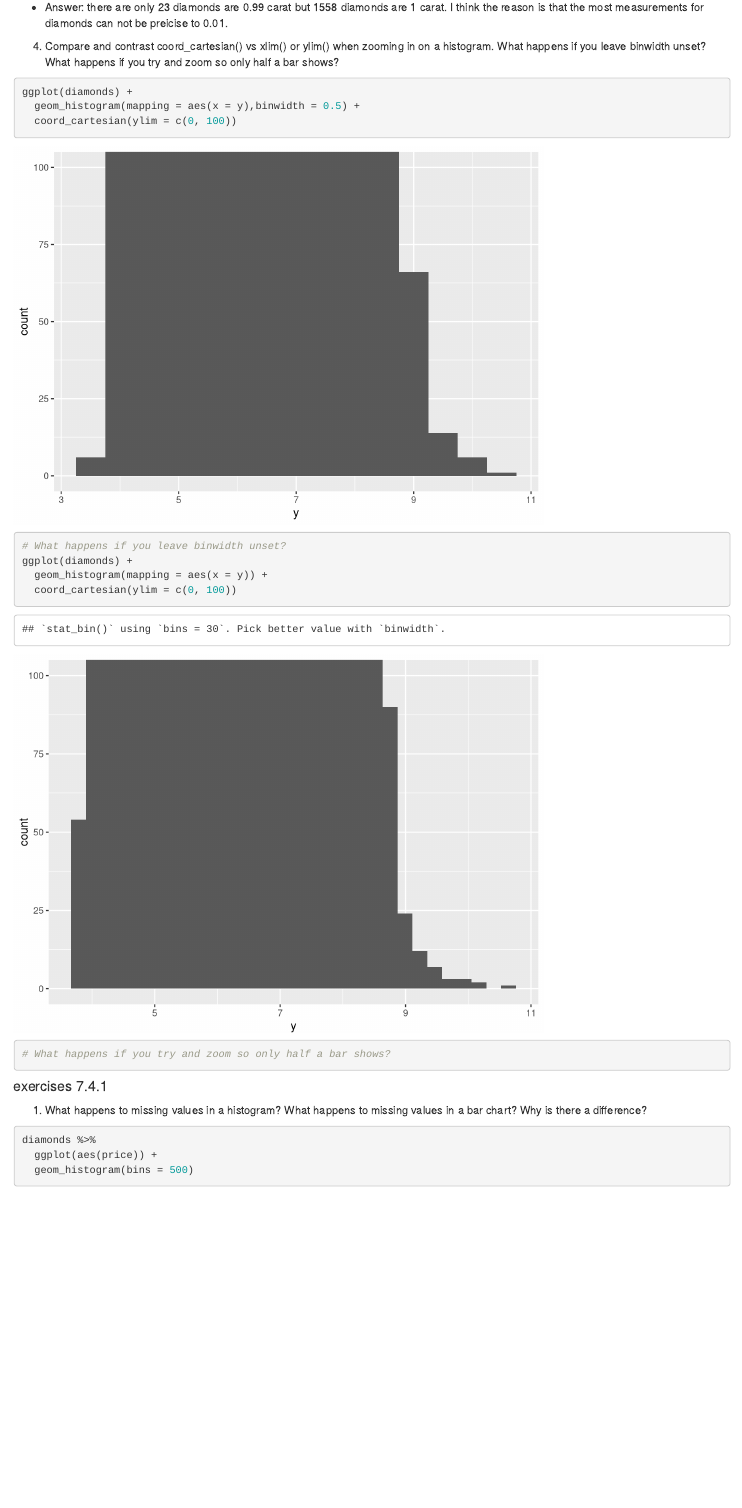
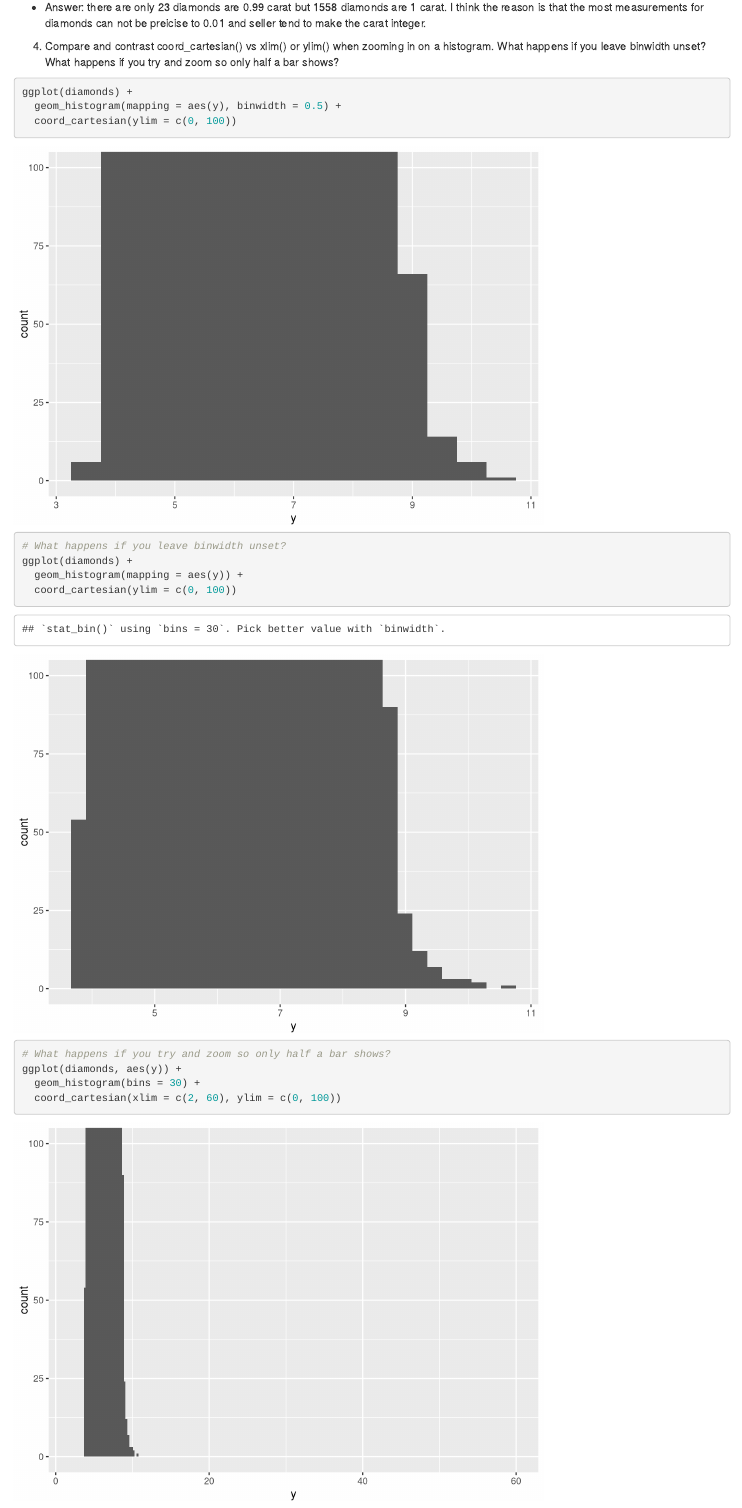
Before and after one commit to huiyuhu/Biostat203B-Data-Science, an R Markdown document (hw2/hw2.rmd): the page in a window 1100 px wide, from 3880 px down. Rendered offline with R 4.5, knitr and Pandoc, with nearby package versions; some code elsewhere in the file could not run offline.

Commit message:
modify the zoom in part

````diff
--- a/hw2/hw2.rmd
+++ b/hw2/hw2.rmd
@@ -46,19 +46,28 @@ filter(diamonds, carat == 0.99) %>%
 filter(diamonds, carat == 1) %>%
   summarise(n())
 ```
-* Answer: there are only 23 diamonds are 0.99 carat but 1558 diamonds are 1 carat. I think the reason is that the most measurements for diamonds can not be preicise to 0.01.
+* Answer: there are only 23 diamonds are 0.99 carat but 1558 diamonds are 1 carat. I think the reason is that the most measurements for diamonds can not be preicise to 0.01 and seller tend to make the carat integer.
 
 4. Compare and contrast coord_cartesian() vs xlim() or ylim() when zooming in on a histogram. What happens if you leave binwidth unset? What happens if you try and zoom so only half a bar shows?
 ```{r}
 ggplot(diamonds) +
-  geom_histogram(mapping = aes(x = y),binwidth = 0.5) +
+  geom_histogram(mapping = aes(y), binwidth = 0.5) +
   coord_cartesian(ylim = c(0, 100))
+```
+
+```{r}
 # What happens if you leave binwidth unset?
 ggplot(diamonds) +
-  geom_histogram(mapping = aes(x = y)) +
+  geom_histogram(mapping = aes(y)) +
   coord_cartesian(ylim = c(0, 100))
+```
+
+
+```{r}
 # What happens if you try and zoom so only half a bar shows?
-
+ggplot(diamonds, aes(y)) +
+  geom_histogram(bins = 30) +
+  coord_cartesian(xlim = c(2, 60), ylim = c(0, 100))
 ```
 
 #### exercises 7.4.1
````
Also changed, not shown: hw2/hw2.rmd (2 more changed lines).
